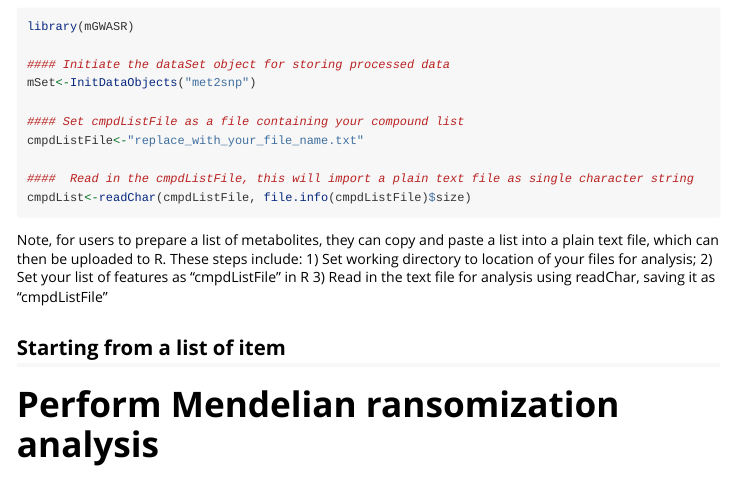
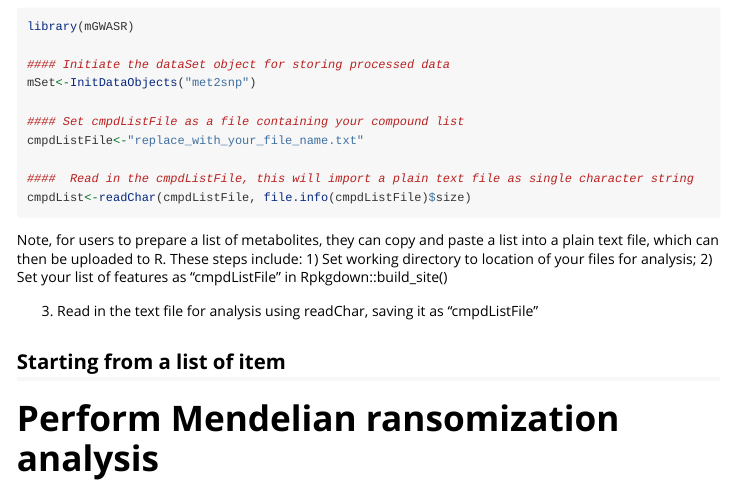
Before and after one commit to xia-lab/mGWASR, an R Markdown document (vignettes/mgwasr.Rmd): the page in a window 1100 px wide, from 1510 px down. Rendered offline with R 4.5, knitr and Pandoc, with nearby package versions; long lines of code are wrapped.

Commit message:
Minor updates

```diff
--- a/_pkgdown.yml
+++ b/_pkgdown.yml
@@ -5,7 +5,7 @@ authors:
     href: https://www.linkedin.com/in/le--chang/
   Jianguo Xia:
     href: https://www.xialab.ca/
-
+url: https://xia-lab.github.io/mGWASR/
 template:
   bootstrap: 5
   bslib:
--- a/vignettes/mgwasr.Rmd
+++ b/vignettes/mgwasr.Rmd
@@ -88,7 +88,8 @@ cmpdList<-readChar(cmpdListFile, file.info(cmpdListFile)$size)
 
 Note, for users to prepare a list of metabolites, they can copy and paste a list into a plain text file, which can then be uploaded to R. These steps include:
 1) Set working directory to location of your files for analysis;
-2) Set your list of features as "cmpdListFile" in R
+2) Set your list of features as "cmpdListFile" in Rpkgdown::build_site()
+
 3) Read in the text file for analysis using readChar, saving it as "cmpdListFile"
 
 
```
Also changed, not shown: 1 other file.
